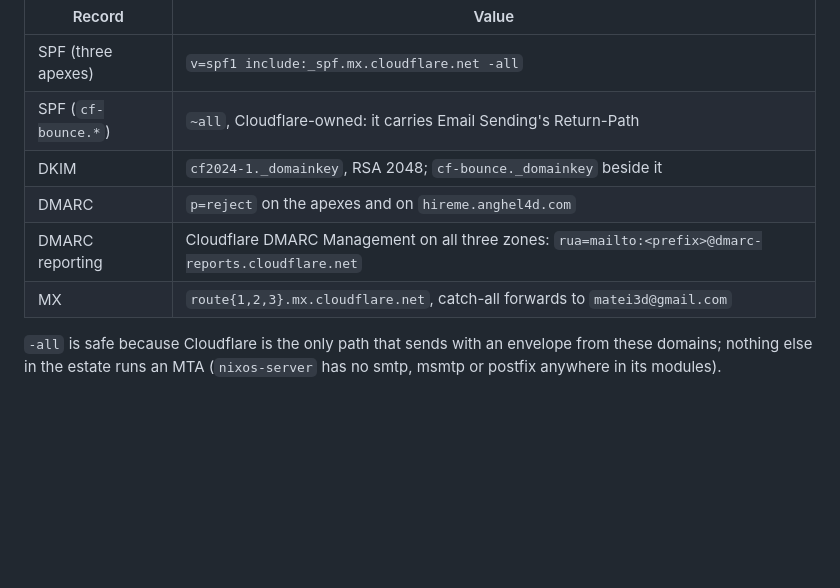
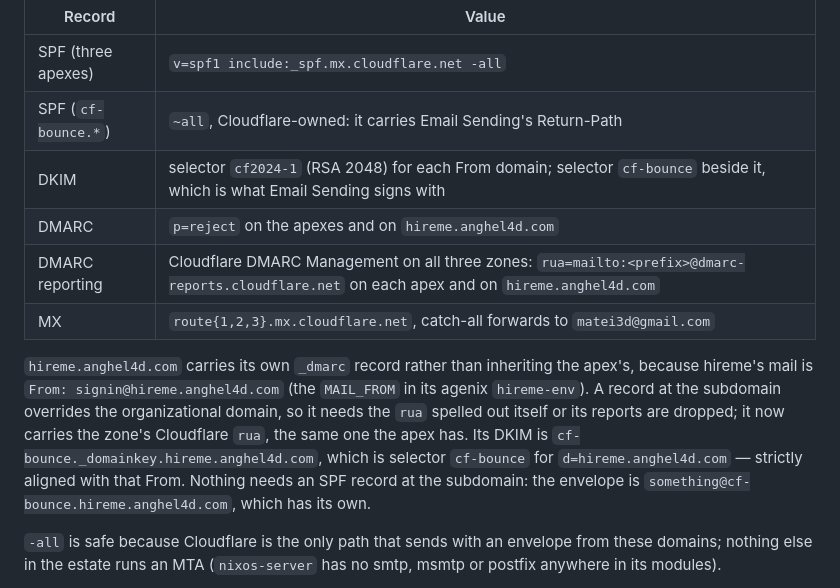
Before and after one commit to anghel4d/hireme, a Markdown page: docs/mail/deliverability.md, the part around the change. GitHub-like rendering; blank space fills up the shorter version.

Commit message:
docs(mail): the subdomain is a sending identity, so its DMARC record carries the rua itself. Deploying 73df35eb printed the env generation it decrypted, which settles the open question in the previous commit: MAIL_FROM=signin@hireme.anghel4d.com, so hireme's notices are From the subdomain, and the explicit _dmarc.hireme.anghel4d.com record overrides the apex's — reports for it were being dropped, not just unread. The record now carries the zone's Cloudflare rua, the same prefix the apex has, so the DMARC dashboard covers it. Also records why the subdomain needs no SPF of its own (the envelope is cf-bounce.hireme.anghel4d.com, which has one) and that its DKIM is selector cf-bounce for d=hireme.anghel4d.com, strictly aligned with that From. Net +12 (docs).

```diff
--- a/docs/mail/deliverability.md
+++ b/docs/mail/deliverability.md
@@ -14,10 +14,20 @@ Applies to `anghel4d.com`, `anoptic.io`, `broadside.tech` and
 | --- | --- |
 | SPF (three apexes) | `v=spf1 include:_spf.mx.cloudflare.net -all` |
 | SPF (`cf-bounce.*`) | `~all`, Cloudflare-owned: it carries Email Sending's Return-Path |
-| DKIM | `cf2024-1._domainkey`, RSA 2048; `cf-bounce._domainkey` beside it |
+| DKIM | selector `cf2024-1` (RSA 2048) for each From domain; selector `cf-bounce` beside it, which is what Email Sending signs with |
 | DMARC | `p=reject` on the apexes and on `hireme.anghel4d.com` |
-| DMARC reporting | Cloudflare DMARC Management on all three zones: `rua=mailto:<prefix>@dmarc-reports.cloudflare.net` |
+| DMARC reporting | Cloudflare DMARC Management on all three zones: `rua=mailto:<prefix>@dmarc-reports.cloudflare.net` on each apex and on `hireme.anghel4d.com` |
 | MX | `route{1,2,3}.mx.cloudflare.net`, catch-all forwards to `matei3d@gmail.com` |
+
+`hireme.anghel4d.com` carries its own `_dmarc` record rather than inheriting the
+apex's, because hireme's mail is `From: signin@hireme.anghel4d.com` (the
+`MAIL_FROM` in its agenix `hireme-env`). A record at the subdomain overrides the
+organizational domain, so it needs the `rua` spelled out itself or its reports
+are dropped; it now carries the zone's Cloudflare `rua`, the same one the apex
+has. Its DKIM is `cf-bounce._domainkey.hireme.anghel4d.com`, which is selector
+`cf-bounce` for `d=hireme.anghel4d.com` — strictly aligned with that From.
+Nothing needs an SPF record at the subdomain: the envelope is
+`something@cf-bounce.hireme.anghel4d.com`, which has its own.
 
 `-all` is safe because Cloudflare is the only path that sends with an envelope
 from these domains; nothing else in the estate runs an MTA
```
